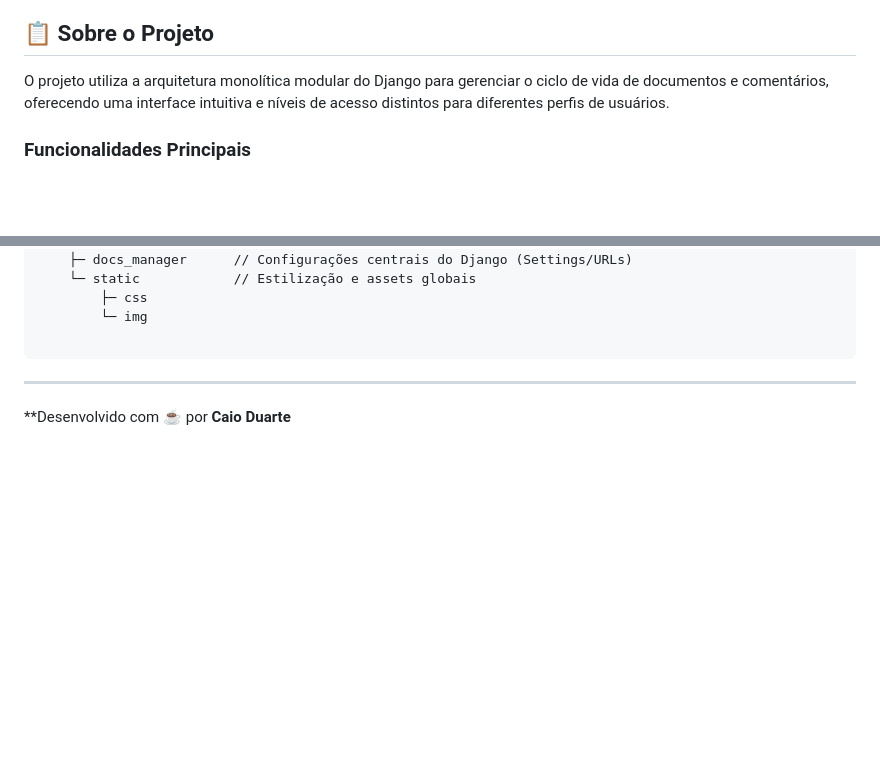
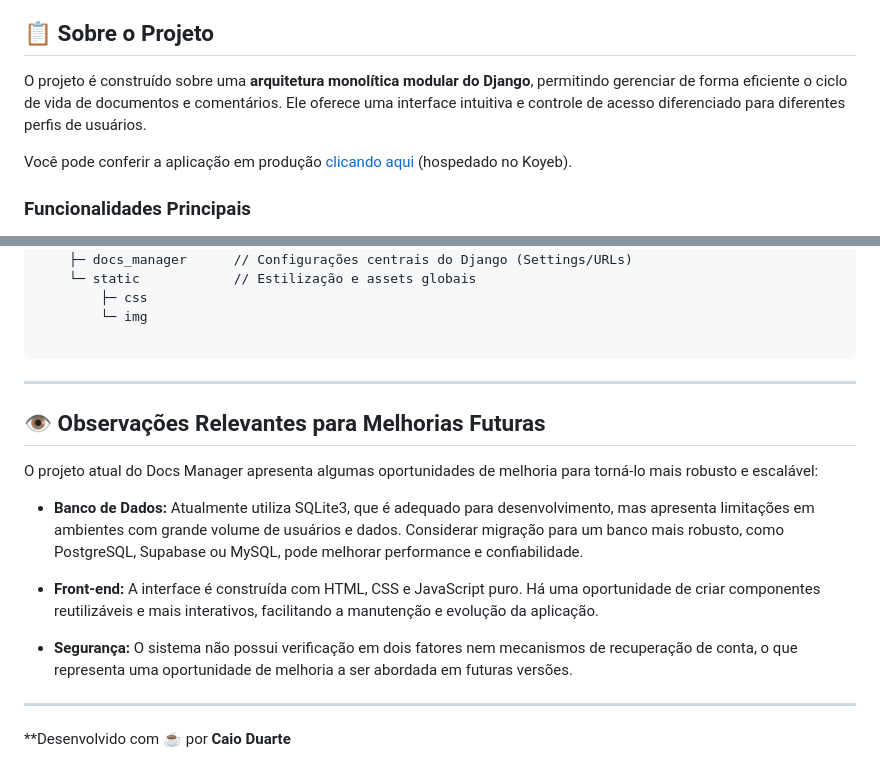
Before and after one commit to CaioDuart3/docs_manager, a Markdown page: README.md, 2 parts joined by grey strips. GitHub-like rendering; blank space fills up the shorter version.

```diff
--- a/README.md
+++ b/README.md
@@ -10,7 +10,10 @@
 
 ## 📋 Sobre o Projeto
 
-O projeto utiliza a arquitetura monolítica modular do Django para gerenciar o ciclo de vida de documentos e comentários, oferecendo uma interface intuitiva e níveis de acesso distintos para diferentes perfis de usuários.
+O projeto é construído sobre uma **arquitetura monolítica modular do Django**, permitindo gerenciar de forma eficiente o ciclo de vida de documentos e comentários. Ele oferece uma interface intuitiva e controle de acesso diferenciado para diferentes perfis de usuários.
+
+Você pode conferir a aplicação em produção [clicando aqui](https://occasional-christin-caioduart3-2bee5def.koyeb.app/) (hospedado no Koyeb).
+
 
 ### Funcionalidades Principais
 
@@ -117,4 +120,18 @@ O projeto estará disponível em `http://127.0.0.1:8000`.
 
 ---
 
+
+## 👁️ Observações Relevantes para Melhorias Futuras
+
+O projeto atual do Docs Manager apresenta algumas oportunidades de melhoria para torná-lo mais robusto e escalável:
+
+- **Banco de Dados:** Atualmente utiliza SQLite3, que é adequado para desenvolvimento, mas apresenta limitações em ambientes com grande volume de usuários e dados. Considerar migração para um banco mais robusto, como PostgreSQL, Supabase ou MySQL, pode melhorar performance e confiabilidade.
+
+- **Front-end:** A interface é construída com HTML, CSS e JavaScript puro. Há uma oportunidade de criar componentes reutilizáveis e mais interativos, facilitando a manutenção e evolução da aplicação.
+
+- **Segurança:** O sistema não possui verificação em dois fatores nem mecanismos de recuperação de conta, o que representa uma oportunidade de melhoria a ser abordada em futuras versões.
+
+---
+
+
 **Desenvolvido com ☕ por **Caio Duarte**
```
